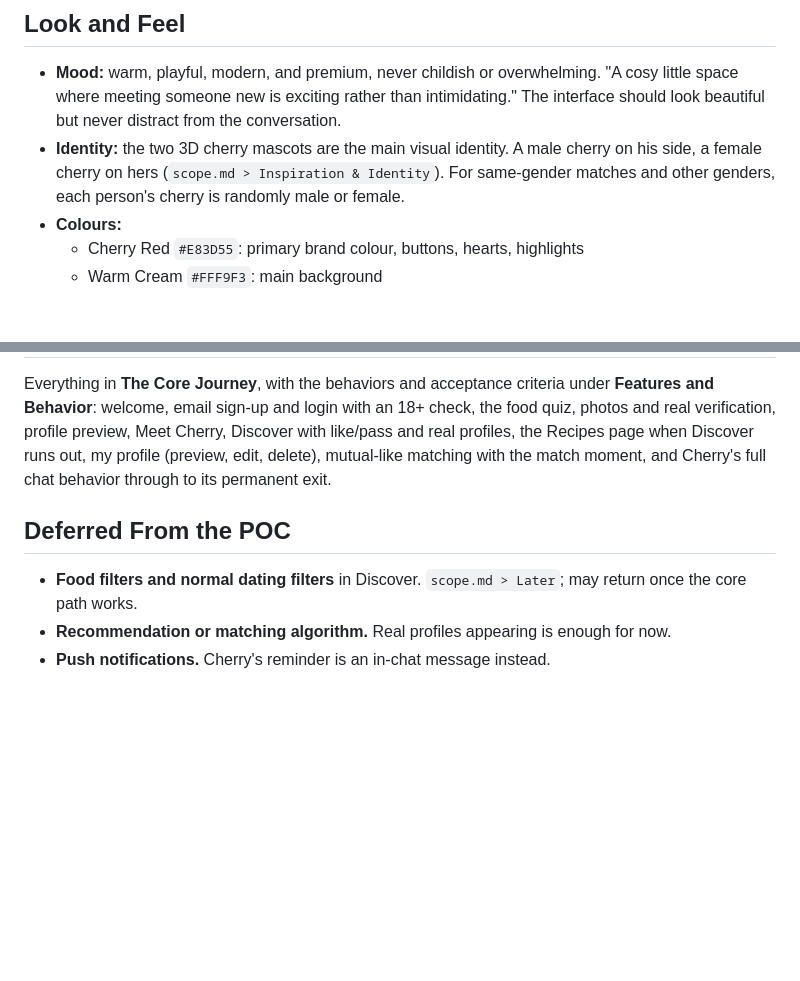
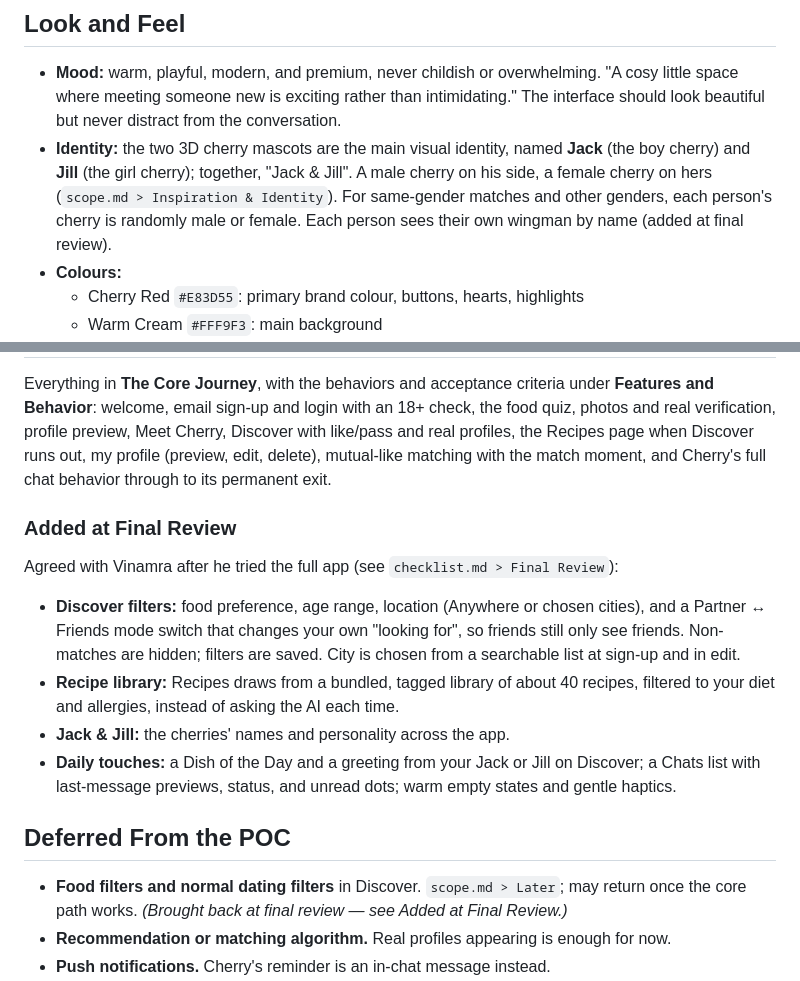
Before and after one commit to nagusubra/build_with_ai_basics, a Markdown page: devpost/prd.md, 2 parts joined by grey strips. Rendered like a GitHub page; blank space fills up the shorter version.

```diff
--- a/devpost/prd.md
+++ b/devpost/prd.md
@@ -48,7 +48,7 @@ Movement is linear through onboarding, then Discover → Match → Chat.
 
 ## Look and Feel
 - **Mood:** warm, playful, modern, and premium, never childish or overwhelming. "A cosy little space where meeting someone new is exciting rather than intimidating." The interface should look beautiful but never distract from the conversation.
-- **Identity:** the two 3D cherry mascots are the main visual identity. A male cherry on his side, a female cherry on hers (`scope.md > Inspiration & Identity`). For same-gender matches and other genders, each person's cherry is randomly male or female.
+- **Identity:** the two 3D cherry mascots are the main visual identity, named **Jack** (the boy cherry) and **Jill** (the girl cherry); together, "Jack & Jill". A male cherry on his side, a female cherry on hers (`scope.md > Inspiration & Identity`). For same-gender matches and other genders, each person's cherry is randomly male or female. Each person sees their own wingman by name (added at final review).
 - **Colours:**
   - Cherry Red `#E83D55`: primary brand colour, buttons, hearts, highlights
   - Warm Cream `#FFF9F3`: main background
@@ -232,8 +232,15 @@ The two users keep chatting in the same chat on their own.
 ## What We're Building
 Everything in **The Core Journey**, with the behaviors and acceptance criteria under **Features and Behavior**: welcome, email sign-up and login with an 18+ check, the food quiz, photos and real verification, profile preview, Meet Cherry, Discover with like/pass and real profiles, the Recipes page when Discover runs out, my profile (preview, edit, delete), mutual-like matching with the match moment, and Cherry's full chat behavior through to its permanent exit.
 
+### Added at Final Review
+Agreed with Vinamra after he tried the full app (see `checklist.md > Final Review`):
+- **Discover filters:** food preference, age range, location (Anywhere or chosen cities), and a Partner ↔ Friends mode switch that changes your own "looking for", so friends still only see friends. Non-matches are hidden; filters are saved. City is chosen from a searchable list at sign-up and in edit.
+- **Recipe library:** Recipes draws from a bundled, tagged library of about 40 recipes, filtered to your diet and allergies, instead of asking the AI each time.
+- **Jack & Jill:** the cherries' names and personality across the app.
+- **Daily touches:** a Dish of the Day and a greeting from your Jack or Jill on Discover; a Chats list with last-message previews, status, and unread dots; warm empty states and gentle haptics.
+
 ## Deferred From the POC
-- **Food filters and normal dating filters** in Discover. `scope.md > Later`; may return once the core path works.
+- **Food filters and normal dating filters** in Discover. `scope.md > Later`; may return once the core path works. *(Brought back at final review — see Added at Final Review.)*
 - **Recommendation or matching algorithm.** Real profiles appearing is enough for now.
 - **Push notifications.** Cherry's reminder is an in-chat message instead.
 - **Other account basics:** log out, unmatch, block or report, and settings. Only preview, edit, and delete were chosen for this version. Block/report matters for a real launch's safety.
```
Also changed, not shown: devpost/checklist.md (+9 -0 lines), devpost/spec.md (+8 -0 lines).
